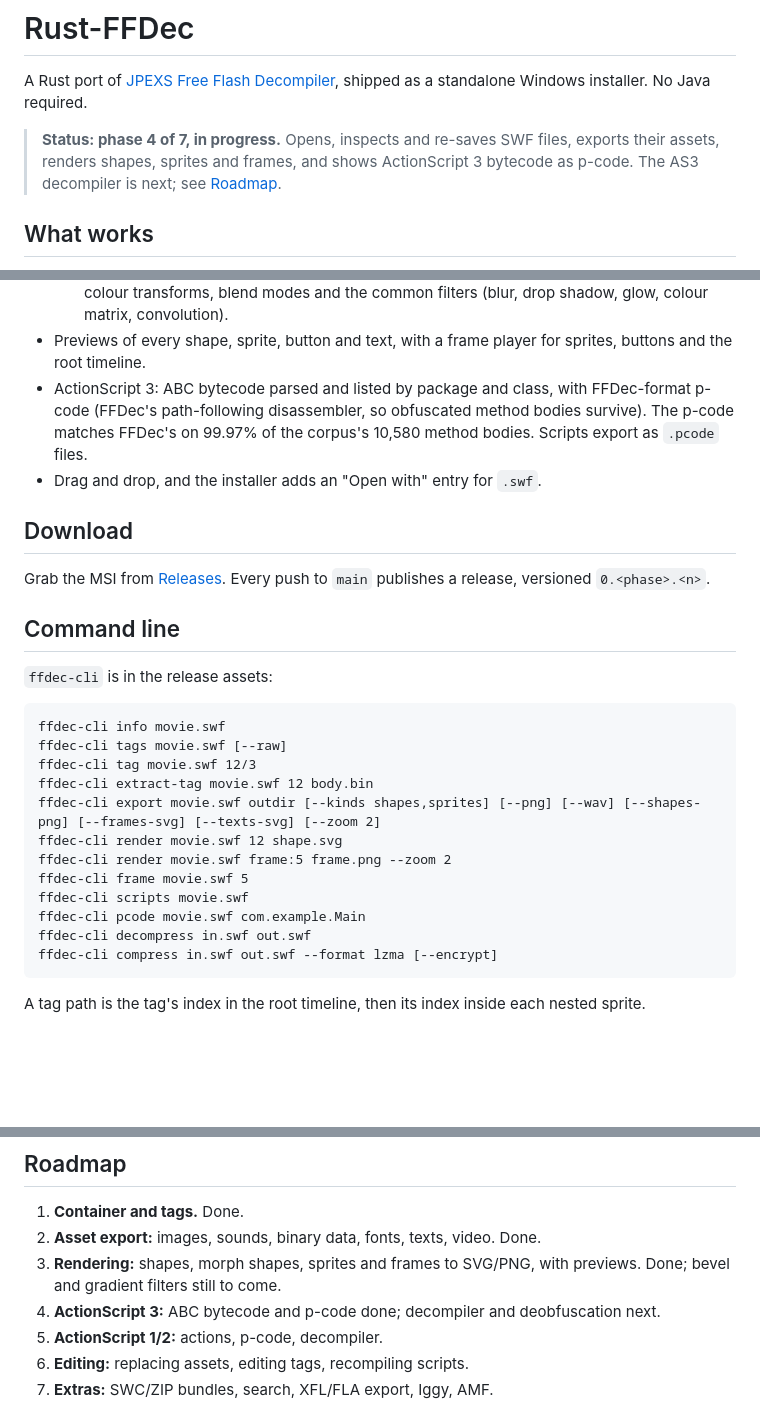
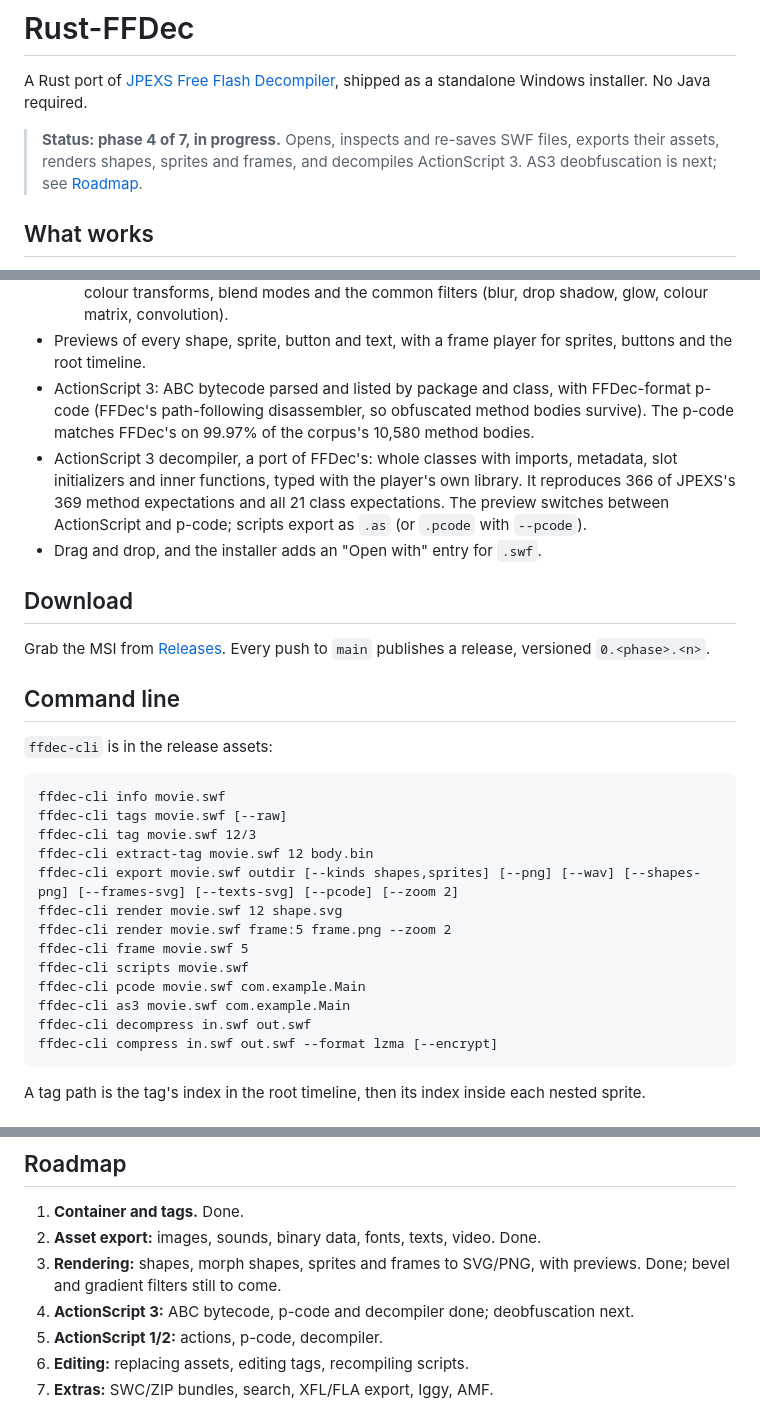
Before and after one commit to AallynReed/Lumen-SWF, a Markdown page: README.md, 3 parts joined by grey strips. GitHub-like rendering; blank space fills up the shorter version.

Commit message:
Document the AS3 decompiler

````diff
--- a/README.md
+++ b/README.md
@@ -2,7 +2,7 @@
 
 A Rust port of [JPEXS Free Flash Decompiler](https://github.com/jindrapetrik/jpexs-decompiler), shipped as a standalone Windows installer. No Java required.
 
-> **Status: phase 4 of 7, in progress.** Opens, inspects and re-saves SWF files, exports their assets, renders shapes, sprites and frames, and shows ActionScript 3 bytecode as p-code. The AS3 decompiler is next; see [Roadmap](#roadmap).
+> **Status: phase 4 of 7, in progress.** Opens, inspects and re-saves SWF files, exports their assets, renders shapes, sprites and frames, and decompiles ActionScript 3. AS3 deobfuscation is next; see [Roadmap](#roadmap).
 
 ## What works
 
@@ -23,7 +23,8 @@ A Rust port of [JPEXS Free Flash Decompiler](https://github.com/jindrapetrik/jpe
   - static text from embedded fonts, and dynamic text with system fonts;
   - sprites, buttons (all four states) and root frames, with nested sprite timing, clip masks, colour transforms, blend modes and the common filters (blur, drop shadow, glow, colour matrix, convolution).
 - Previews of every shape, sprite, button and text, with a frame player for sprites, buttons and the root timeline.
-- ActionScript 3: ABC bytecode parsed and listed by package and class, with FFDec-format p-code (FFDec's path-following disassembler, so obfuscated method bodies survive). The p-code matches FFDec's on 99.97% of the corpus's 10,580 method bodies. Scripts export as `.pcode` files.
+- ActionScript 3: ABC bytecode parsed and listed by package and class, with FFDec-format p-code (FFDec's path-following disassembler, so obfuscated method bodies survive). The p-code matches FFDec's on 99.97% of the corpus's 10,580 method bodies.
+- ActionScript 3 decompiler, a port of FFDec's: whole classes with imports, metadata, slot initializers and inner functions, typed with the player's own library. It reproduces 366 of JPEXS's 369 method expectations and all 21 class expectations. The preview switches between ActionScript and p-code; scripts export as `.as` (or `.pcode` with `--pcode`).
 - Drag and drop, and the installer adds an "Open with" entry for `.swf`.
 
 ## Download
@@ -39,12 +40,13 @@ ffdec-cli info movie.swf
 ffdec-cli tags movie.swf [--raw]
 ffdec-cli tag movie.swf 12/3
 ffdec-cli extract-tag movie.swf 12 body.bin
-ffdec-cli export movie.swf outdir [--kinds shapes,sprites] [--png] [--wav] [--shapes-png] [--frames-svg] [--texts-svg] [--zoom 2]
+ffdec-cli export movie.swf outdir [--kinds shapes,sprites] [--png] [--wav] [--shapes-png] [--frames-svg] [--texts-svg] [--pcode] [--zoom 2]
 ffdec-cli render movie.swf 12 shape.svg
 ffdec-cli render movie.swf frame:5 frame.png --zoom 2
 ffdec-cli frame movie.swf 5
 ffdec-cli scripts movie.swf
 ffdec-cli pcode movie.swf com.example.Main
+ffdec-cli as3 movie.swf com.example.Main
 ffdec-cli decompress in.swf out.swf
 ffdec-cli compress in.swf out.swf --format lzma [--encrypt]
 ```
@@ -83,7 +85,7 @@ cargo test -p ffdec --release
 1. **Container and tags.** Done.
 2. **Asset export:** images, sounds, binary data, fonts, texts, video. Done.
 3. **Rendering:** shapes, morph shapes, sprites and frames to SVG/PNG, with previews. Done; bevel and gradient filters still to come.
-4. **ActionScript 3:** ABC bytecode and p-code done; decompiler and deobfuscation next.
+4. **ActionScript 3:** ABC bytecode, p-code and decompiler done; deobfuscation next.
 5. **ActionScript 1/2:** actions, p-code, decompiler.
 6. **Editing:** replacing assets, editing tags, recompiling scripts.
 7. **Extras:** SWC/ZIP bundles, search, XFL/FLA export, Iggy, AMF.
````
